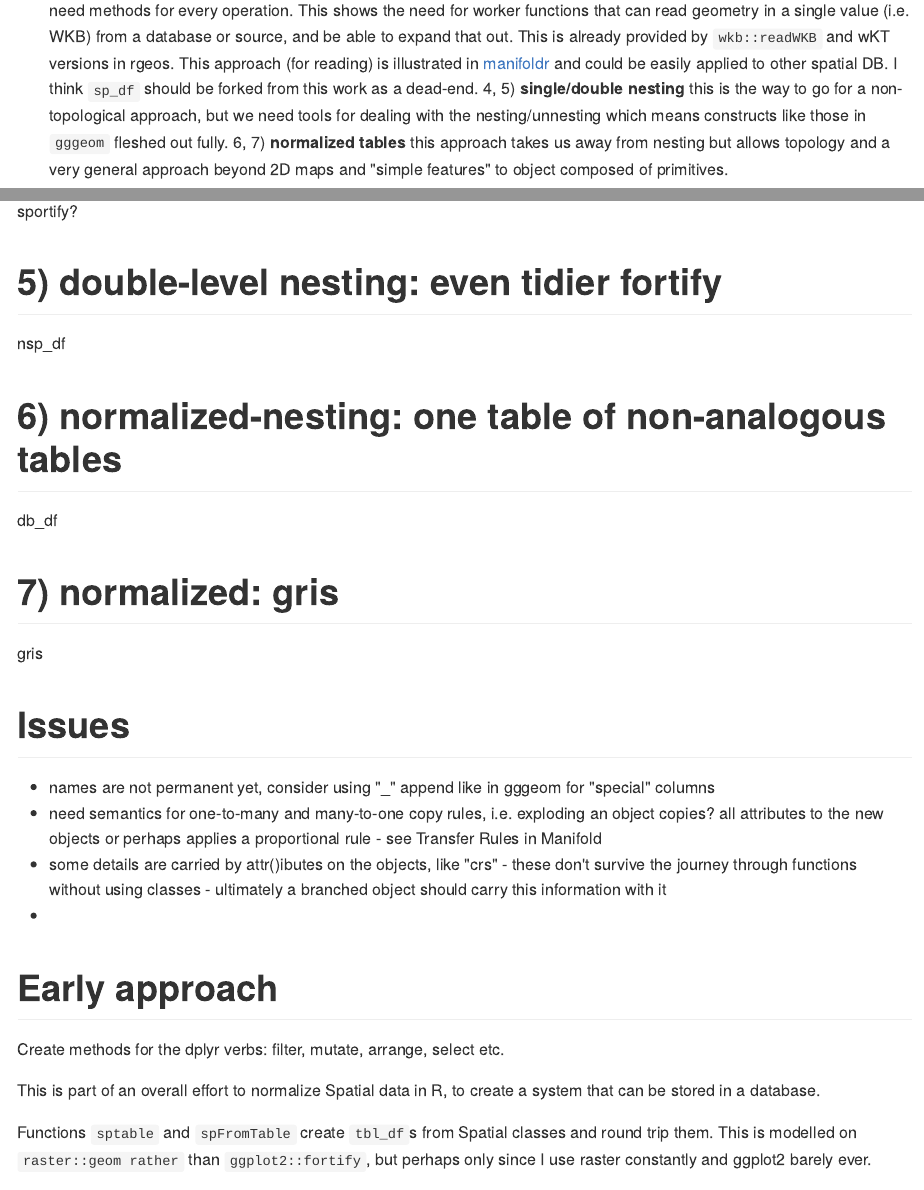
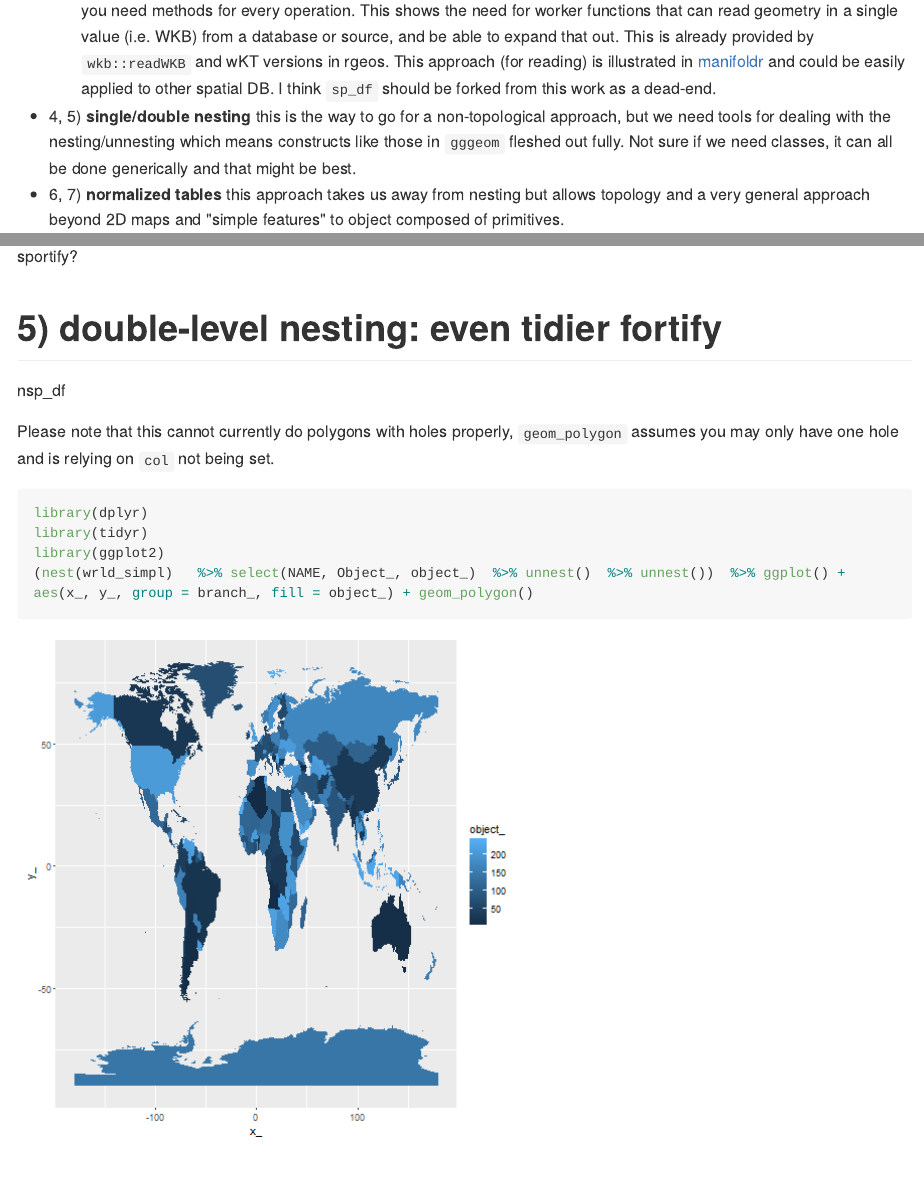
Before and after one commit to mdsumner/spdplyr, an R Markdown document (README.Rmd): the page in a window 1100 px wide, from 1280 px down before the commit and from 1300 px down after it, so that both start at the same text, and a second part further down, joined at a grey line. The pictures show the output file README.md that the author committed with the source, drawn offline in the style of GitHub; long lines of code are wrapped; badge pictures from the web are left out.

Commit message:
readme update and nesting

````diff
--- a/README.Rmd
+++ b/README.Rmd
@@ -56,2 +52,0 @@ This document aims to illustrate each of these approaches, much is still work in
-4, 5) **single/double nesting** this is the way to go for a non-topological approach, but we need tools for dealing with the nesting/unnesting which means constructs like those in `gggeom` fleshed out fully.
-6, 7) **normalized tables** this approach takes us away from nesting but allows topology and a very general approach beyond 2D maps and "simple features" to object composed of primitives.
@@ -58,3 +55,6 @@ This document aims to illustrate each of these approaches, much is still work in
+* 3) **geometry-column** this is a non-starter, you end up needing to write special classes of data frames, which means you need methods for every operation. This shows the need for worker functions that can read geometry in a single value (i.e. WKB) from a database or source, and be able to expand that out. This is already provided by `wkb::readWKB` and wKT versions in rgeos. This approach (for reading) is illustrated in [manifoldr](https://github.com/msdumnser/manifoldr) and could be easily applied to other spatial DB. I think `sp_df` should be forked from this work as a dead-end.
+* 4, 5) **single/double nesting** this is the way to go for a non-topological approach, but we need tools for dealing with the nesting/unnesting which means constructs like those in `gggeom` fleshed out fully. Not sure if we need classes, it can all be done generically and that might be best.
+* 6, 7) **normalized tables** this approach takes us away from nesting but allows topology and a very general approach beyond 2D maps and "simple features" to object composed of primitives.
 
 
 # Why do this?
@@ -174,6 +174,15 @@ sportify?
 
 nsp_df
 
+Please note that this cannot currently do polygons with holes properly, `geom_polygon` assumes you may only have one hole and is relying on `col` not being set.
+
+```{r}
+library(dplyr)
+library(tidyr)
+library(ggplot2)
+(nest(wrld_simpl)   %>% select(NAME, Object_, object_)  %>% unnest()  %>% unnest())  %>% ggplot() + aes(x_, y_, group = branch_, fill = object_) + geom_polygon()
+```
+
 # 6) normalized-nesting: one table of non-analogous tables
 
 db_df
````
Also changed, not shown: R/nest.r (line endings or trailing spaces), README.html (deleted), README.md, figure/README-unnamed-chunk-6-1.png, figure/README-unnamed-chunk-7-1.png, README.Rmd (5 more changed lines).
